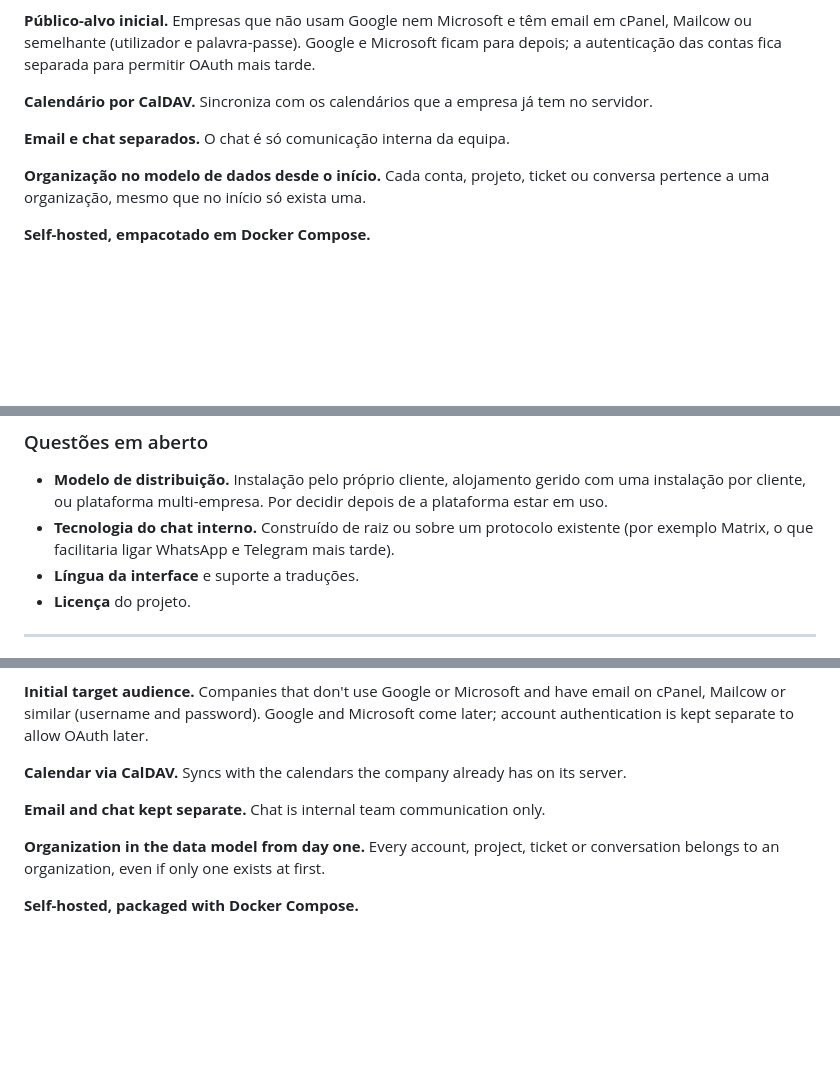
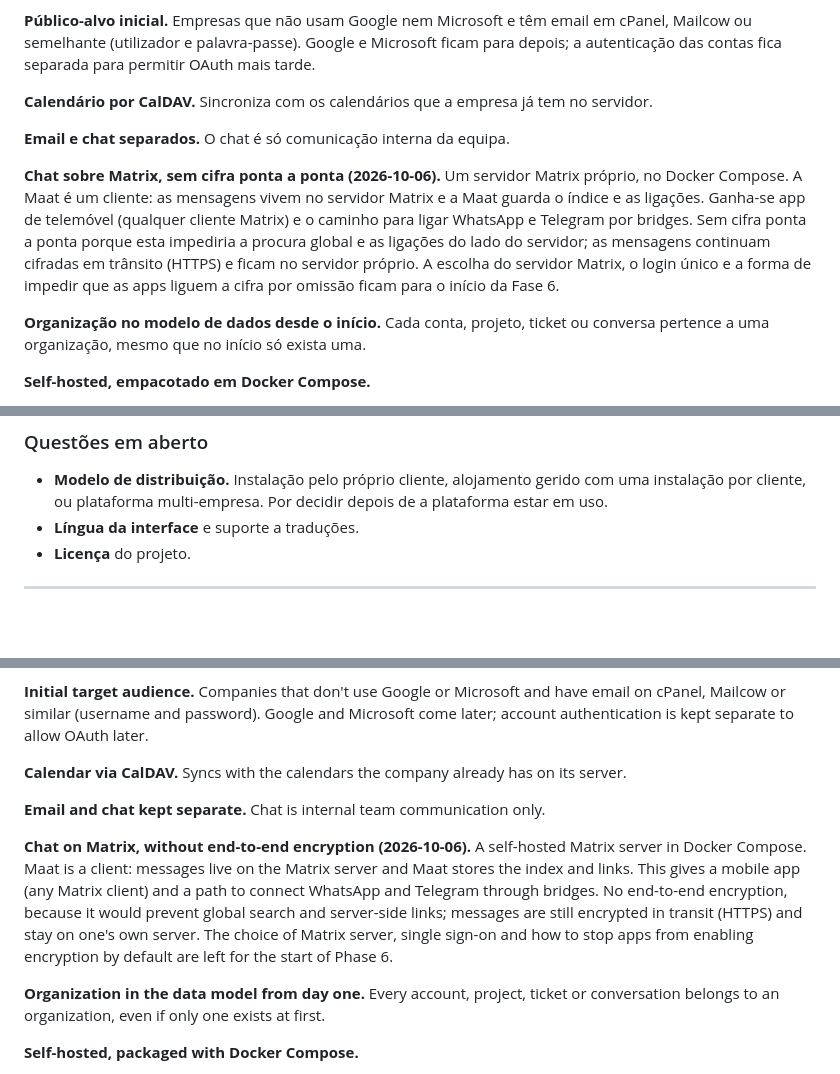
Before and after one commit to fernandomozone/maat, a Markdown page: docs/vision-and-decisions.md, 3 parts joined by grey strips. GitHub-like rendering; blank space fills up the shorter version.

```diff
--- a/docs/vision-and-decisions.md
+++ b/docs/vision-and-decisions.md
@@ -36,6 +36,8 @@ Exemplos:
 
 **Email e chat separados.** O chat é só comunicação interna da equipa.
 
+**Chat sobre Matrix, sem cifra ponta a ponta (2026-10-06).** Um servidor Matrix próprio, no Docker Compose. A Maat é um cliente: as mensagens vivem no servidor Matrix e a Maat guarda o índice e as ligações. Ganha-se app de telemóvel (qualquer cliente Matrix) e o caminho para ligar WhatsApp e Telegram por bridges. Sem cifra ponta a ponta porque esta impediria a procura global e as ligações do lado do servidor; as mensagens continuam cifradas em trânsito (HTTPS) e ficam no servidor próprio. A escolha do servidor Matrix, o login único e a forma de impedir que as apps liguem a cifra por omissão ficam para o início da Fase 6.
+
 **Organização no modelo de dados desde o início.** Cada conta, projeto, ticket ou conversa pertence a uma organização, mesmo que no início só exista uma.
 
 **Self-hosted, empacotado em Docker Compose.**
@@ -59,7 +61,6 @@ Exemplos:
 ### Questões em aberto
 
 - **Modelo de distribuição.** Instalação pelo próprio cliente, alojamento gerido com uma instalação por cliente, ou plataforma multi-empresa. Por decidir depois de a plataforma estar em uso.
-- **Tecnologia do chat interno.** Construído de raiz ou sobre um protocolo existente (por exemplo Matrix, o que facilitaria ligar WhatsApp e Telegram mais tarde).
 - **Língua da interface** e suporte a traduções.
 - **Licença** do projeto.
 
@@ -97,6 +98,8 @@ Examples:
 
 **Email and chat kept separate.** Chat is internal team communication only.
 
+**Chat on Matrix, without end-to-end encryption (2026-10-06).** A self-hosted Matrix server in Docker Compose. Maat is a client: messages live on the Matrix server and Maat stores the index and links. This gives a mobile app (any Matrix client) and a path to connect WhatsApp and Telegram through bridges. No end-to-end encryption, because it would prevent global search and server-side links; messages are still encrypted in transit (HTTPS) and stay on one's own server. The choice of Matrix server, single sign-on and how to stop apps from enabling encryption by default are left for the start of Phase 6.
+
 **Organization in the data model from day one.** Every account, project, ticket or conversation belongs to an organization, even if only one exists at first.
 
 **Self-hosted, packaged with Docker Compose.**
```
Also changed, not shown: other parts of docs/vision-and-decisions.md (+0 -1 lines), AGENTS.md (+2 -1 lines), docs/roadmap.md (+2 -2 lines).
